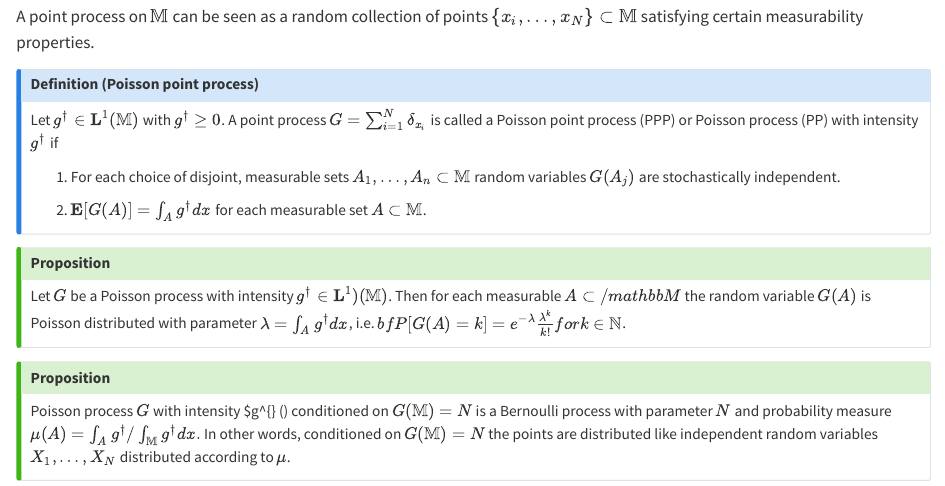
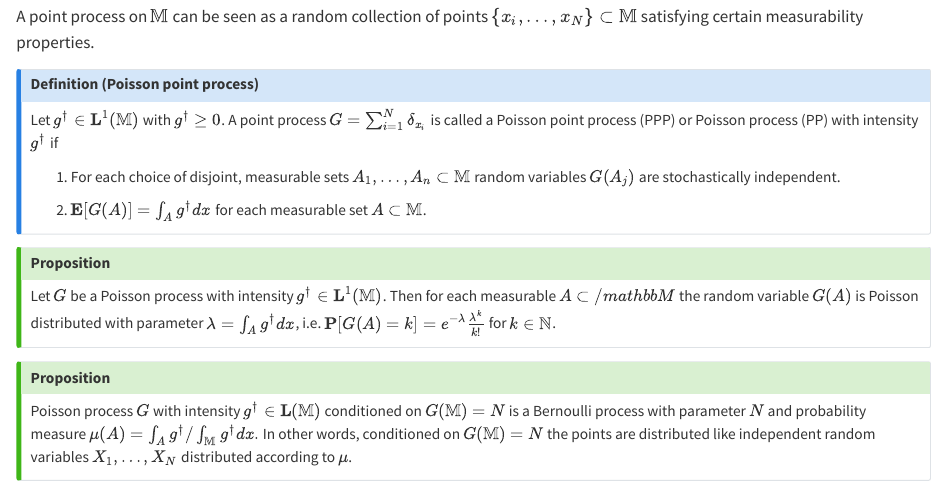
Before and after one commit to JacksonFurrier/models_nuclear_cardiology, a Quarto document (topics/e_spect_data_math.qmd): the page in a window 1100 px wide, from 890 px down. Rendered offline with R 4.5, knitr and Pandoc in place of Quarto, with nearby package versions.

Commit message:
Some further fixes on the final rendered document.

```diff
--- a/topics/e_spect_data_math.qmd
+++ b/topics/e_spect_data_math.qmd
@@ -27,10 +27,10 @@ Let $g^{\dagger} \in \mathbf{L}^{1}(\mathbb{M})$ with $g^{\dagger} \geq 0$. A po
 
 ::: {.callout-tip}
 ## Proposition
-Let $G$ be a Poisson process with intensity $g^{\dagger} \in \mathbf{L}^{1})(\mathbb{M})$. Then for each measurable $A \subset /mathbb{M}$ the random variable $G(A)$ is Poisson distributed with parameter $\lambda = \int_{A} g^{\dagger} dx$, i.e. ${bf P}[G(A) = k] = e^{-\lambda} \frac{\lambda^{k}}{k!} for k \in \mathbb{N}$.
+Let $G$ be a Poisson process with intensity $g^{\dagger} \in \mathbf{L}^{1}(\mathbb{M})$. Then for each measurable $A \subset /mathbb{M}$ the random variable $G(A)$ is Poisson distributed with parameter $\lambda = \int_{A} g^{\dagger} dx$, i.e. ${\bf P}[G(A) = k] = e^{-\lambda} \frac{\lambda^{k}}{k!}$ for $k \in \mathbb{N}$.
 :::
 
 ::: {.callout-tip}
 ## Proposition
-Poisson process $G$ with intensity $g^{\dagger} \in \mathbf{L}(\mathbb{M}) conditioned on $G(\mathbb{M}) = N$ is a Bernoulli process with parameter $N$ and probability measure $\mu(A) = \int_{A} g^{\dagger} / \int_{\mathbb{M}}g^{\dagger}dx.$ In other words, conditioned on $G(\mathbb{M}) = N$ the points are distributed like independent random variables $X_{1}, \dots, X_{N}$ distributed according to $\mu$.
+Poisson process $G$ with intensity $g^{\dagger} \in \mathbf{L}(\mathbb{M})$ conditioned on $G(\mathbb{M}) = N$ is a Bernoulli process with parameter $N$ and probability measure $\mu(A) = \int_{A} g^{\dagger} / \int_{\mathbb{M}}g^{\dagger}dx.$ In other words, conditioned on $G(\mathbb{M}) = N$ the points are distributed like independent random variables $X_{1}, \dots, X_{N}$ distributed according to $\mu$.
 :::
```
